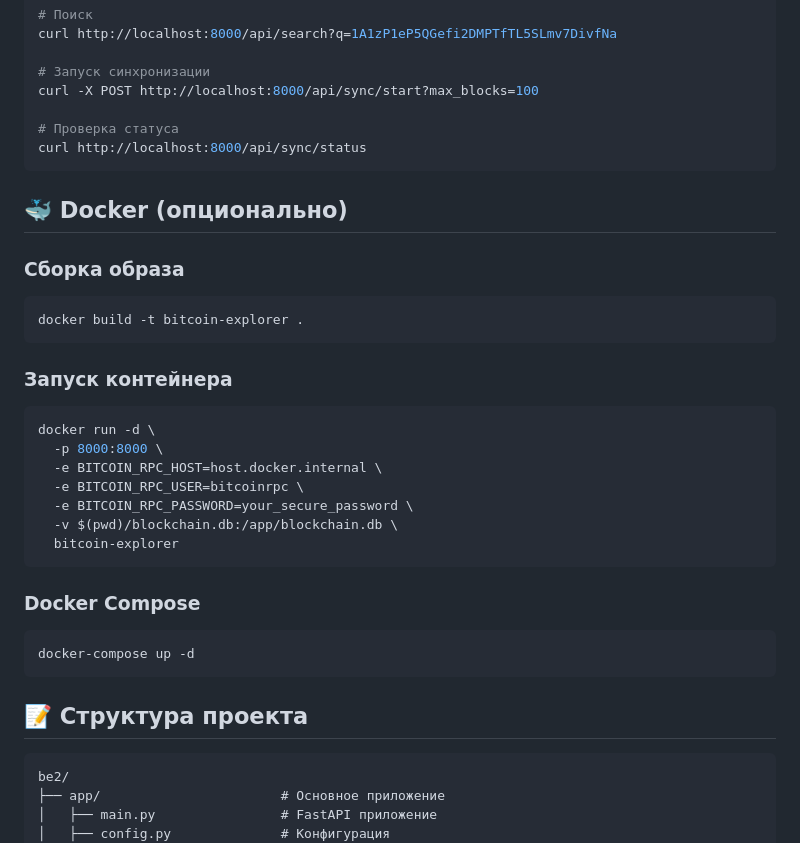
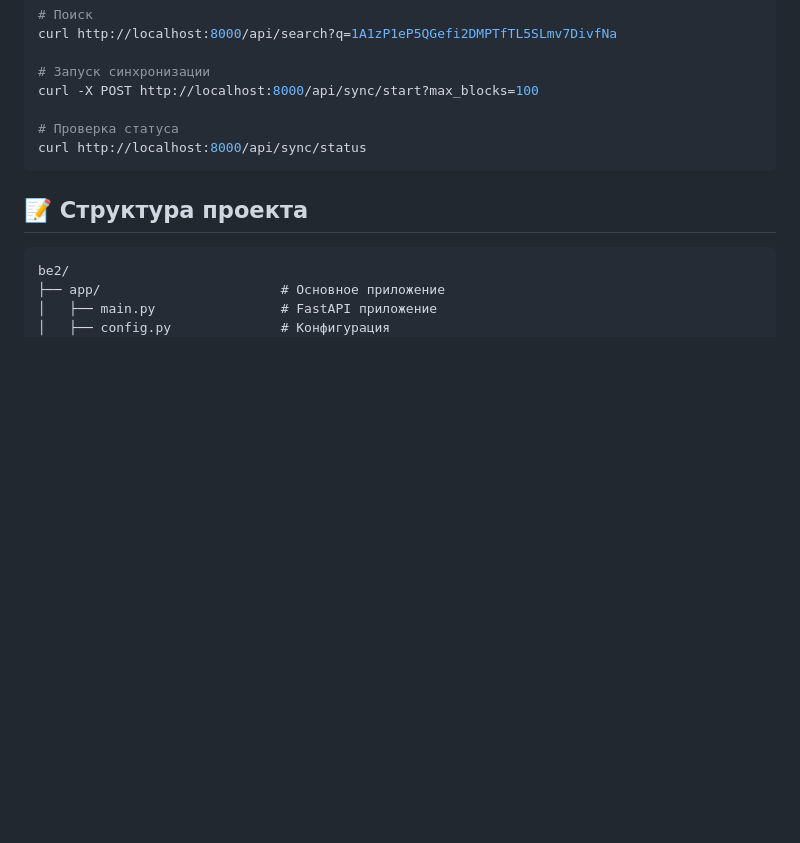
Before and after one commit to nizzit/Bitcoin-Blockchain-Explorer, a Markdown page: README.md, the part around the change. Drawn GitHub-style; blank space fills up the shorter version.

Commit message:
docs: remove Docker deployment section from README
Remove the Docker-related documentation including:
- Docker image build instructions
- Container run commands
- Docker Compose setup

This section covered optional Docker deployment methods for the bitcoin-explorer application, including build, run, and docker-compose configurations.

````diff
--- a/README.md
+++ b/README.md
@@ -188,29 +188,6 @@ curl -X POST http://localhost:8000/api/sync/start?max_blocks=100
 curl http://localhost:8000/api/sync/status
 ```
 
-## 🐳 Docker (опционально)
-
-### Сборка образа
-```bash
-docker build -t bitcoin-explorer .
-```
-
-### Запуск контейнера
-```bash
-docker run -d \
-  -p 8000:8000 \
-  -e BITCOIN_RPC_HOST=host.docker.internal \
-  -e BITCOIN_RPC_USER=bitcoinrpc \
-  -e BITCOIN_RPC_PASSWORD=your_secure_password \
-  -v $(pwd)/blockchain.db:/app/blockchain.db \
-  bitcoin-explorer
-```
-
-### Docker Compose
-```bash
-docker-compose up -d
-```
-
 ## 📝 Структура проекта
 
 ```
````
